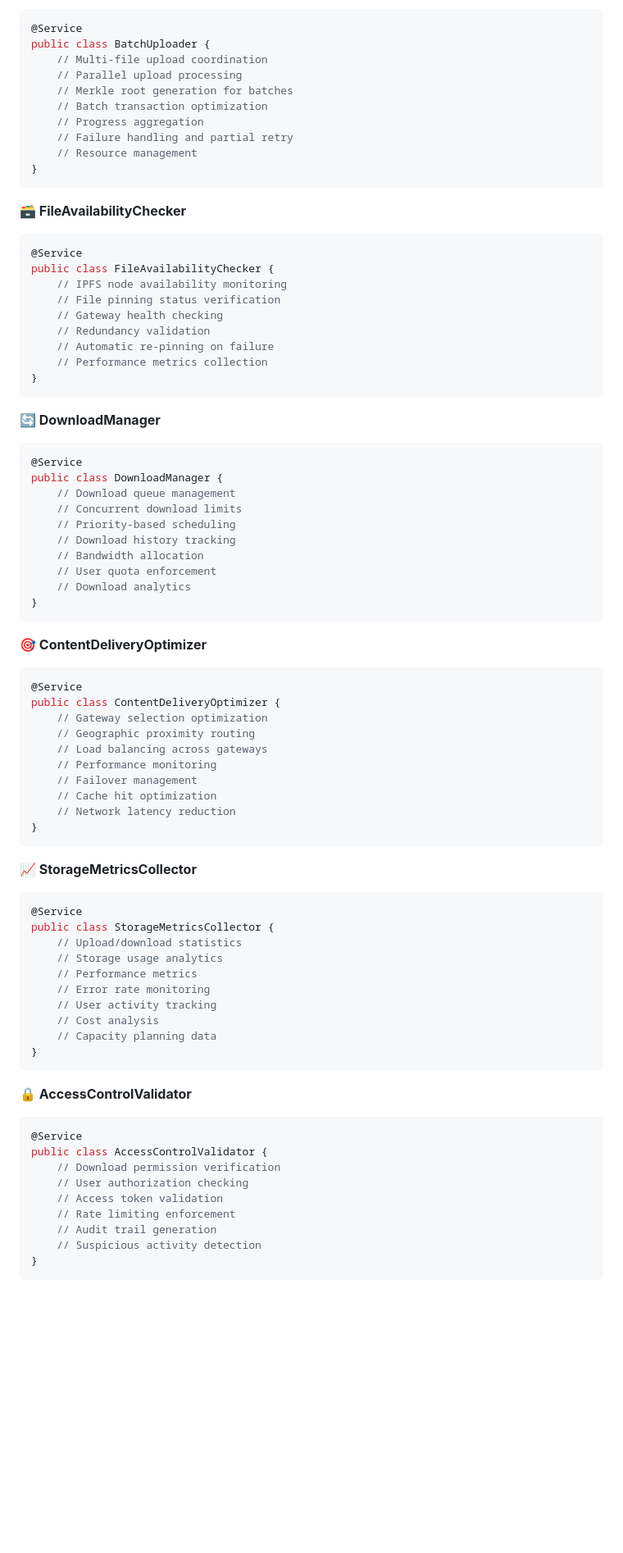
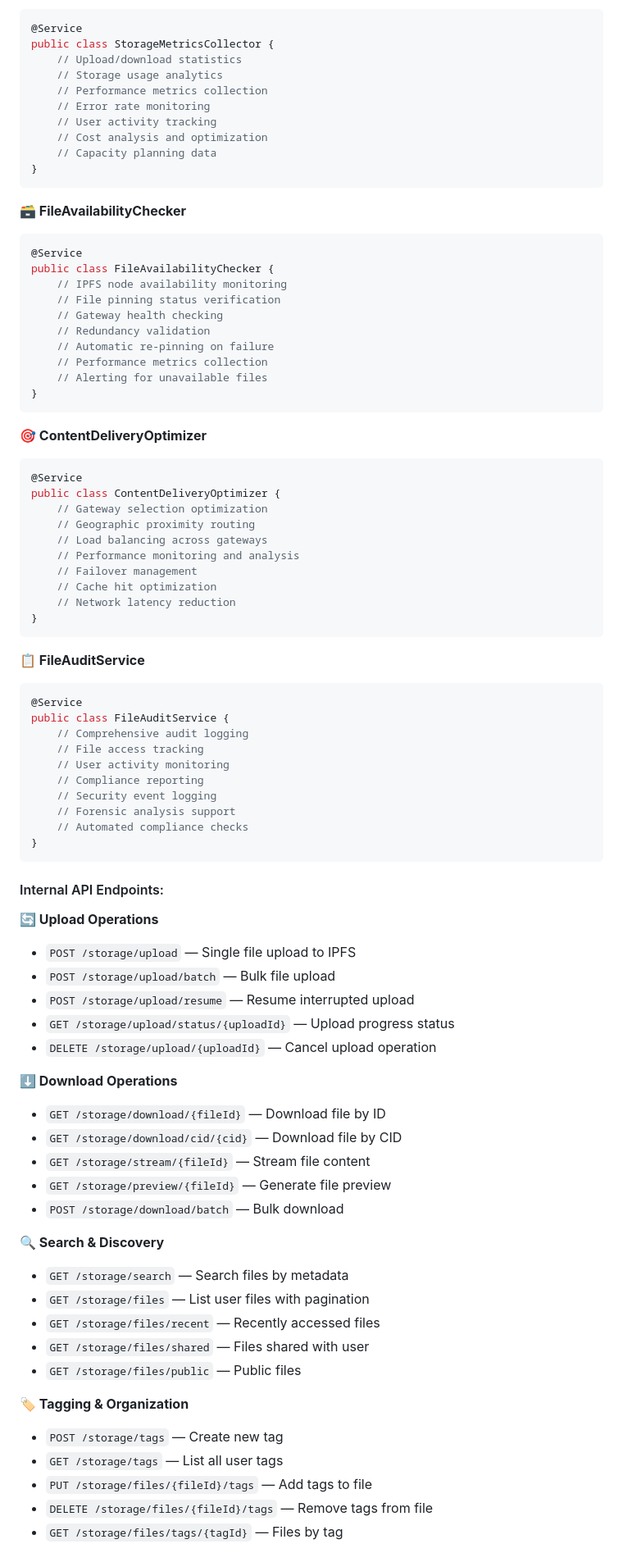
Before and after one commit to MossabMilha/OM-VaultChain, a Markdown page: README.md, the part around one of its changes. Shown at 82% size. Drawn GitHub-style; blank space fills up the shorter version.

````diff
--- a/README.md
+++ b/README.md
@@ -284,13 +372,13 @@ public class MetadataExtractor {
 ```java
 @Service
-public class BatchUploader {
-    // Multi-file upload coordination
-    // Parallel upload processing
-    // Merkle root generation for batches
-    // Batch transaction optimization
-    // Progress aggregation
-    // Failure handling and partial retry
-    // Resource management
+public class StorageMetricsCollector {
+    // Upload/download statistics
+    // Storage usage analytics
+    // Performance metrics collection
+    // Error rate monitoring
+    // User activity tracking
+    // Cost analysis and optimization
+    // Capacity planning data
 }
 ```
 
@@ -304,20 +392,7 @@ public class FileAvailabilityChecker {
     // Redundancy validation
     // Automatic re-pinning on failure
     // Performance metrics collection
-}
-```
-
-**🔄 DownloadManager**
-```java
-@Service
-public class DownloadManager {
-    // Download queue management
-    // Concurrent download limits
-    // Priority-based scheduling
-    // Download history tracking
-    // Bandwidth allocation
-    // User quota enforcement
-    // Download analytics
+    // Alerting for unavailable files
 }
 ```
 
@@ -328,36 +403,54 @@ public class ContentDeliveryOptimizer {
     // Gateway selection optimization
     // Geographic proximity routing
     // Load balancing across gateways
-    // Performance monitoring
+    // Performance monitoring and analysis
     // Failover management
     // Cache hit optimization
     // Network latency reduction
 }
 ```
 
-**📈 StorageMetricsCollector**
+**📋 FileAuditService**
 ```java
 @Service
-public class StorageMetricsCollector {
-    // Upload/download statistics
-    // Storage usage analytics
-    // Performance metrics
-    // Error rate monitoring
-    // User activity tracking
-    // Cost analysis
-    // Capacity planning data
+public class FileAuditService {
+    // Comprehensive audit logging
+    // File access tracking
+    // User activity monitoring
+    // Compliance reporting
+    // Security event logging
+    // Forensic analysis support
+    // Automated compliance checks
 }
 ```
 
-**🔒 AccessControlValidator**
-```java
-@Service
-public class AccessControlValidator {
-    // Download permission verification
-    // User authorization checking
-    // Access token validation
-    // Rate limiting enforcement
-    // Audit trail generation
-    // Suspicious activity detection
-}
-```
+#### Internal API Endpoints:
+
+**🔄 Upload Operations**
+- `POST /storage/upload` — Single file upload to IPFS
+- `POST /storage/upload/batch` — Bulk file upload
+- `POST /storage/upload/resume` — Resume interrupted upload
+- `GET /storage/upload/status/{uploadId}` — Upload progress status
+- `DELETE /storage/upload/{uploadId}` — Cancel upload operation
+
+**⬇️ Download Operations**
+- `GET /storage/download/{fileId}` — Download file by ID
+- `GET /storage/download/cid/{cid}` — Download file by CID
+- `GET /storage/stream/{fileId}` — Stream file content
+- `GET /storage/preview/{fileId}` — Generate file preview
+- `POST /storage/download/batch` — Bulk download
+
+**🔍 Search & Discovery**
+- `GET /storage/search` — Search files by metadata
+- `GET /storage/files` — List user files with pagination
+- `GET /storage/files/recent` — Recently accessed files
+- `GET /storage/files/shared` — Files shared with user
+- `GET /storage/files/public` — Public files
+
+**🏷️ Tagging & Organization**
+- `POST /storage/tags` — Create new tag
+- `GET /storage/tags` — List all user tags
+- `PUT /storage/files/{fileId}/tags` — Add tags to file
+- `DELETE /storage/files/{fileId}/tags` — Remove tags from file
+- `GET /storage/files/tags/{tagId}` — Files by tag
+
````
Also changed, not shown: other parts of README.md (+171 -37 lines).
